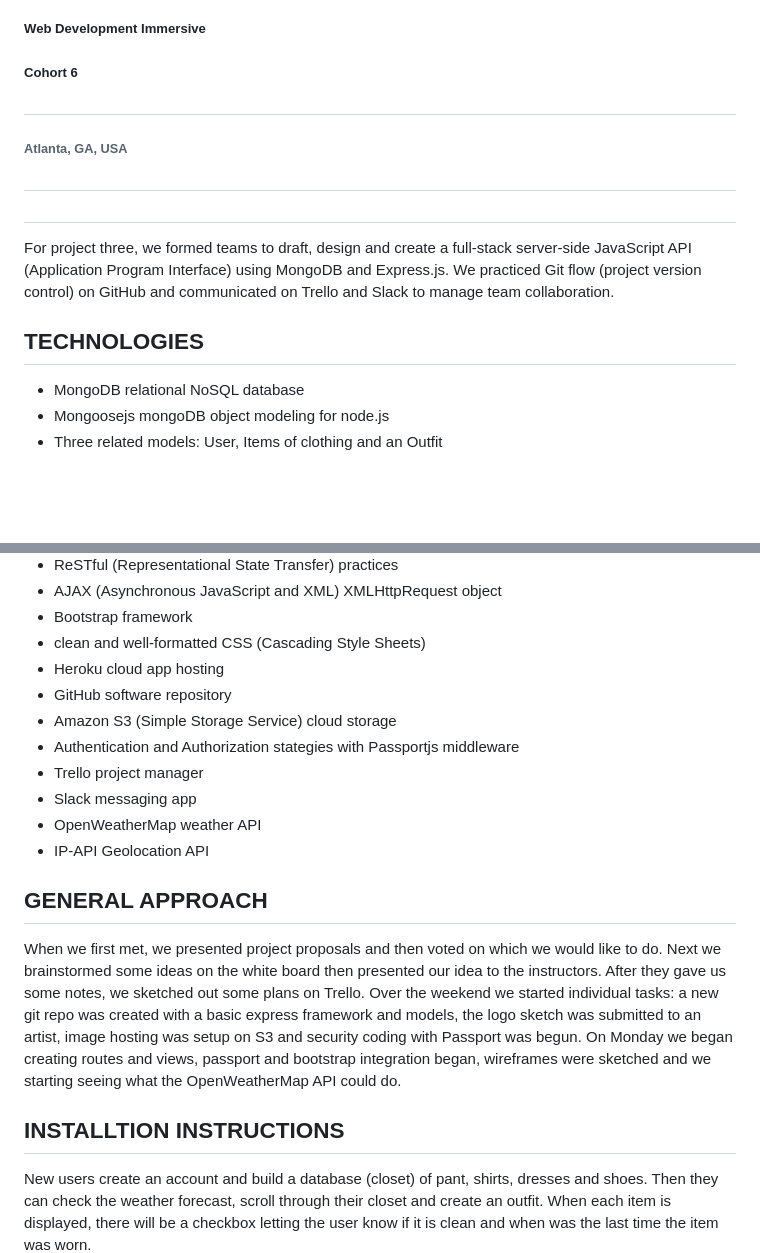
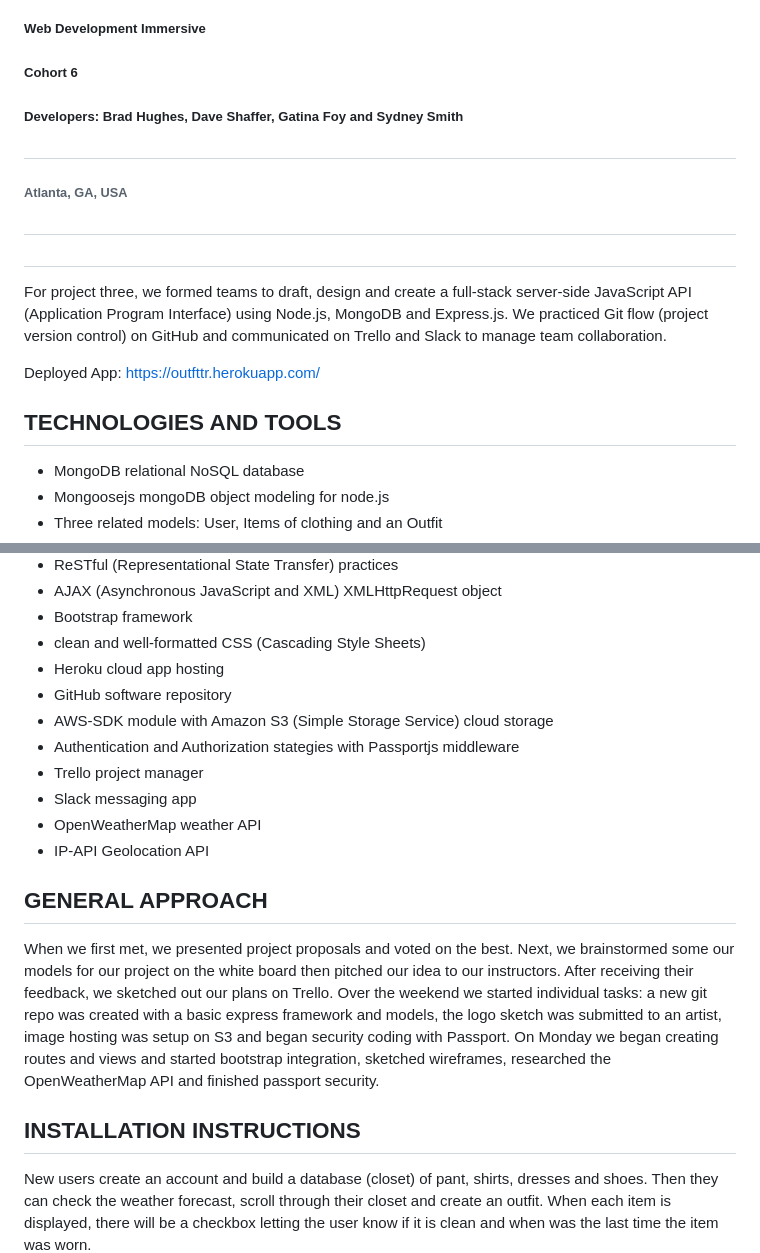
Before and after one commit to DaveShaffer/WDI6-outfttr, a Markdown page: README.md, 2 parts joined by grey strips. Rendered like a GitHub page; blank space fills up the shorter version.

Commit message:
updated README and added images for readme

```diff
--- a/README.md
+++ b/README.md
@@ -3,14 +3,17 @@
 #### General Assembly
 ##### Web Development Immersive
 ##### Cohort 6
+##### Developers: Brad Hughes, Dave Shaffer, Gatina Foy and Sydney Smith
 #
 ###### Atlanta, GA, USA
 #
 #
 
-For project three, we formed teams to draft, design and create a full-stack server-side JavaScript API (Application Program Interface) using MongoDB and Express.js.  We practiced Git flow (project version control) on GitHub and communicated on Trello and Slack to manage team collaboration.
+For project three, we formed teams to draft, design and create a full-stack server-side JavaScript API (Application Program Interface) using Node.js, MongoDB and Express.js.  We practiced Git flow (project version control) on GitHub and communicated on Trello and Slack to manage team collaboration.
 
-## TECHNOLOGIES
+Deployed App: <https://outfttr.herokuapp.com/>
+
+## TECHNOLOGIES AND TOOLS
  - MongoDB relational NoSQL database
  - Mongoosejs mongoDB object modeling for node.js
  - Three related models: User, Items of clothing and an Outfit
@@ -23,7 +26,7 @@ For project three, we formed teams to draft, design and create a full-stack serv
  - clean and well-formatted CSS (Cascading Style Sheets)
  - Heroku cloud app hosting
  - GitHub software repository
- - Amazon S3 (Simple Storage Service) cloud storage
+ - AWS-SDK module with Amazon S3 (Simple Storage Service) cloud storage
  - Authentication and Authorization stategies with Passportjs middleware
  - Trello project manager
  - Slack messaging app
@@ -31,9 +34,9 @@ For project three, we formed teams to draft, design and create a full-stack serv
  - IP-API Geolocation API
 
 ## GENERAL APPROACH
-When we first met, we presented project proposals and then voted on which we would like to do.  Next we brainstormed some ideas on the white board then presented our idea to the instructors.  After they gave us some notes, we sketched out some plans on Trello.  Over the weekend we started individual tasks: a new git repo was created with a basic express framework and models, the logo sketch was submitted to an artist, image hosting was setup on S3 and security coding with Passport was begun.  On Monday we began creating routes and views, passport and bootstrap integration began, wireframes were sketched and we starting seeing what the OpenWeatherMap API could do.
+When we first met, we presented project proposals and voted on the best.  Next, we brainstormed some our models for our project on the white board then pitched our idea to our instructors.  After receiving their feedback, we sketched out our plans on Trello.  Over the weekend we started individual tasks: a new git repo was created with a basic express framework and models, the logo sketch was submitted to an artist, image hosting was setup on S3 and began security coding with Passport.  On Monday we began creating routes and views and started bootstrap integration, sketched wireframes, researched the OpenWeatherMap API and finished passport security.
 
-## INSTALLTION INSTRUCTIONS
+## INSTALLATION INSTRUCTIONS
 New users create an account and build a database (closet) of pant, shirts, dresses and shoes.  Then they can check the weather forecast, scroll through their closet and create an outfit.  When each item is displayed, there will be a checkbox letting the user know if it is clean and when was the last time the item was worn.
 
 ## USER STORIES
```
Also changed, not shown: images/Create New Outfit page (1).png (added), images/Login Page (1).png (added), images/Possible site map (1).png (added), 1 other file.
